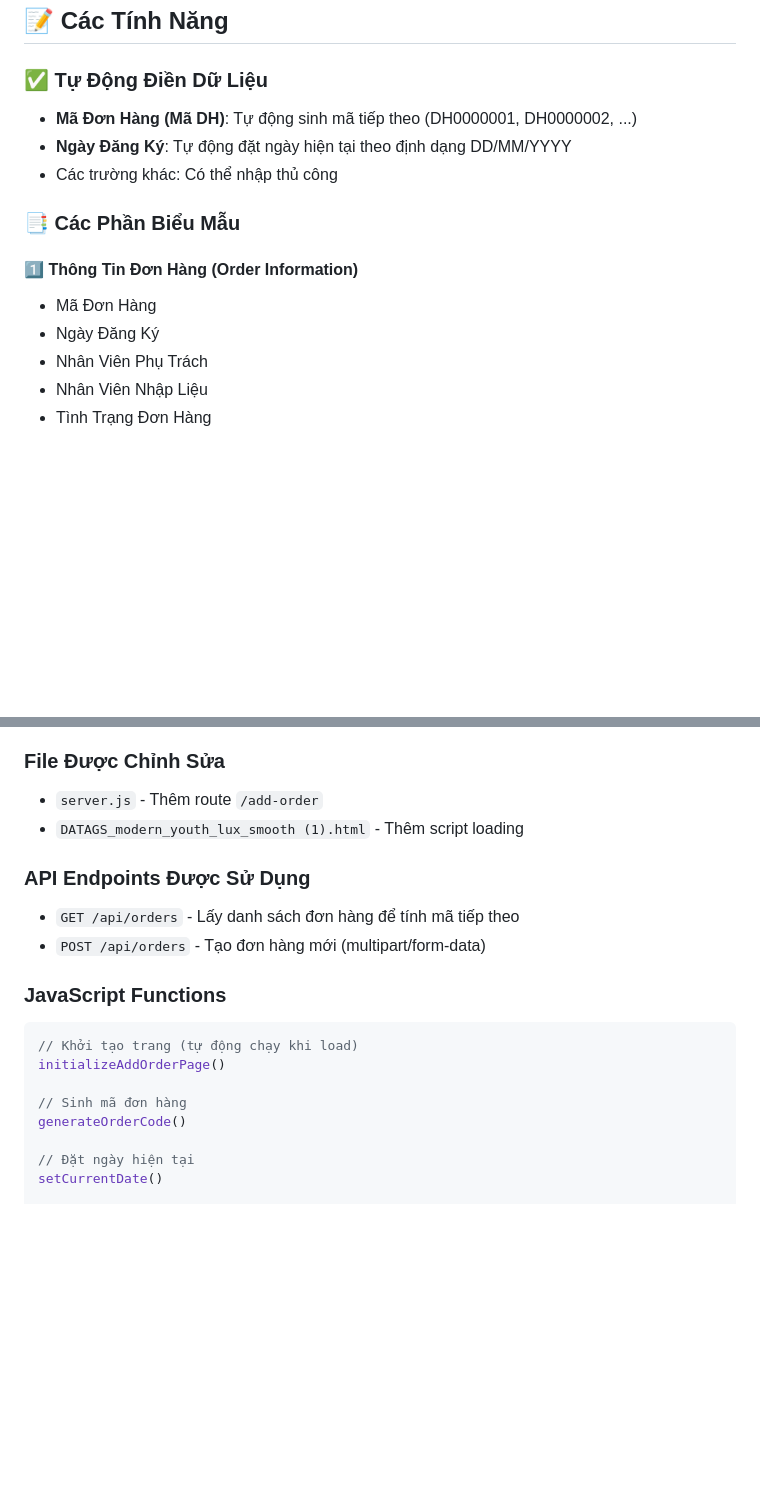
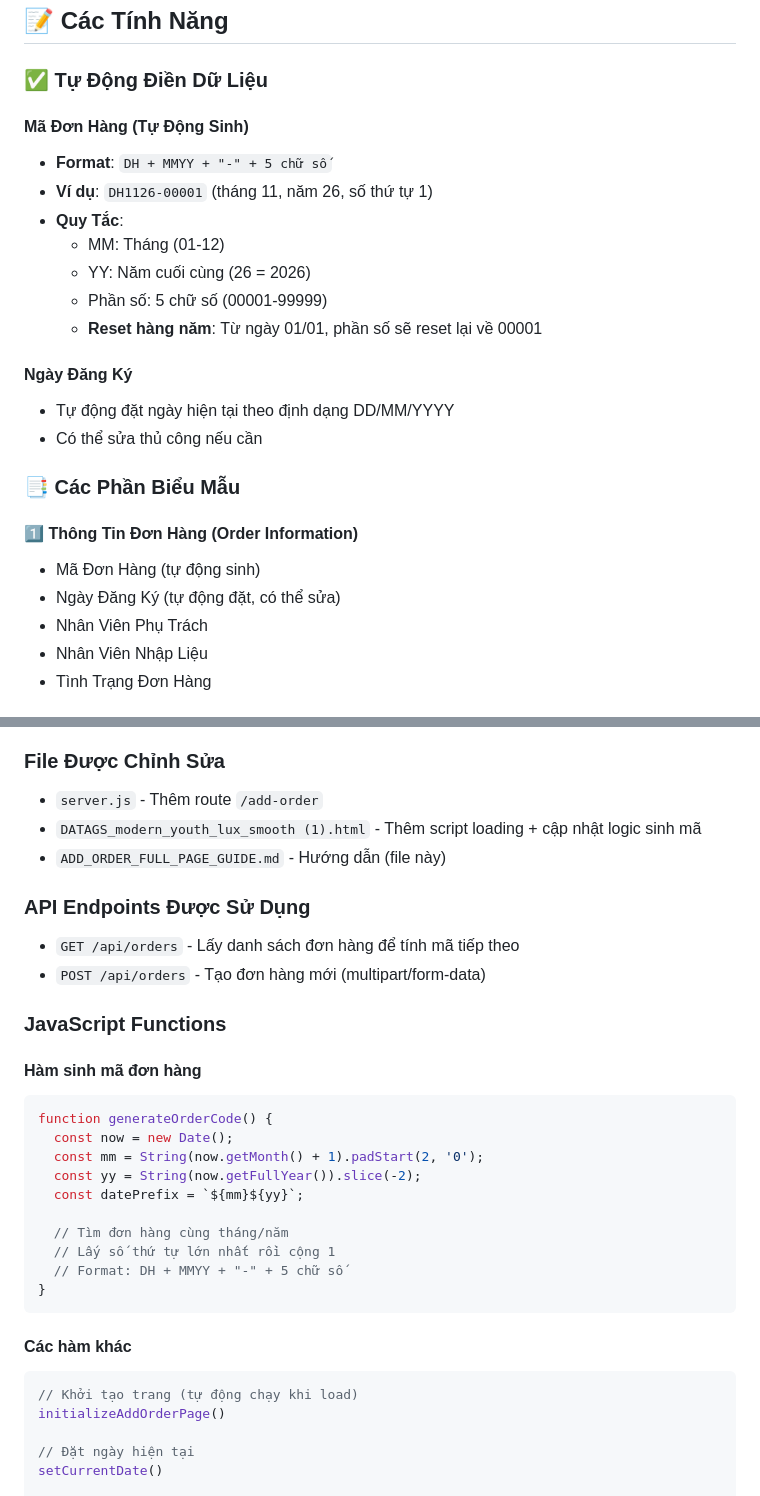
Before and after one commit to Hipham487189/GoldenSign.Erp, a Markdown page: ADD_ORDER_FULL_PAGE_GUIDE.md, 2 parts joined by grey strips. Drawn GitHub-style; blank space fills up the shorter version.

Commit message:
docs: Cập nhật hướng dẫn với format mã đơn hàng mới
- Cập nhật tài liệu với format mã mới: DH + MMYY + '-' + 5 chữ số
- Thêm ví dụ mã đơn hàng theo tháng/năm
- Thêm giải thích chi tiết về reset hàng năm
- Thêm bảng so sánh ví dụ mã

Co-authored-by: Copilot <223556219+Copilot@users.noreply.github.com>

````diff
--- a/ADD_ORDER_FULL_PAGE_GUIDE.md
+++ b/ADD_ORDER_FULL_PAGE_GUIDE.md
@@ -20,15 +20,25 @@ Tính năng "Thêm Đơn Hàng Mới" đã được nâng cấp từ modal dialo
 ## 📝 Các Tính Năng
 
 ### ✅ Tự Động Điền Dữ Liệu
-- **Mã Đơn Hàng (Mã DH)**: Tự động sinh mã tiếp theo (DH0000001, DH0000002, ...)
-- **Ngày Đăng Ký**: Tự động đặt ngày hiện tại theo định dạng DD/MM/YYYY
-- Các trường khác: Có thể nhập thủ công
+
+#### **Mã Đơn Hàng (Tự Động Sinh)**
+- **Format**: `DH + MMYY + "-" + 5 chữ số`
+- **Ví dụ**: `DH1126-00001` (tháng 11, năm 26, số thứ tự 1)
+- **Quy Tắc**:
+  - MM: Tháng (01-12)
+  - YY: Năm cuối cùng (26 = 2026)
+  - Phần số: 5 chữ số (00001-99999)
+  - **Reset hàng năm**: Từ ngày 01/01, phần số sẽ reset lại về 00001
+
+#### **Ngày Đăng Ký**
+- Tự động đặt ngày hiện tại theo định dạng DD/MM/YYYY
+- Có thể sửa thủ công nếu cần
 
 ### 📑 Các Phần Biểu Mẫu
 
 #### 1️⃣ **Thông Tin Đơn Hàng** (Order Information)
-- Mã Đơn Hàng
-- Ngày Đăng Ký
+- Mã Đơn Hàng (tự động sinh)
+- Ngày Đăng Ký (tự động đặt, có thể sửa)
 - Nhân Viên Phụ Trách
 - Nhân Viên Nhập Liệu
 - Tình Trạng Đơn Hàng
@@ -79,19 +89,33 @@ Tính năng "Thêm Đơn Hàng Mới" đã được nâng cấp từ modal dialo
 
 ### File Được Chỉnh Sửa
 - `server.js` - Thêm route `/add-order`
-- `DATAGS_modern_youth_lux_smooth (1).html` - Thêm script loading
+- `DATAGS_modern_youth_lux_smooth (1).html` - Thêm script loading + cập nhật logic sinh mã
+- `ADD_ORDER_FULL_PAGE_GUIDE.md` - Hướng dẫn (file này)
 
 ### API Endpoints Được Sử Dụng
 - `GET /api/orders` - Lấy danh sách đơn hàng để tính mã tiếp theo
 - `POST /api/orders` - Tạo đơn hàng mới (multipart/form-data)
 
 ### JavaScript Functions
+
+#### Hàm sinh mã đơn hàng
+```javascript
+function generateOrderCode() {
+  const now = new Date();
+  const mm = String(now.getMonth() + 1).padStart(2, '0');
+  const yy = String(now.getFullYear()).slice(-2);
+  const datePrefix = `${mm}${yy}`;
+
+  // Tìm đơn hàng cùng tháng/năm
+  // Lấy số thứ tự lớn nhất rồi cộng 1
+  // Format: DH + MMYY + "-" + 5 chữ số
+}
+```
+
+#### Các hàm khác
 ```javascript
 // Khởi tạo trang (tự động chạy khi load)
 initializeAddOrderPage()
-
-// Sinh mã đơn hàng
-generateOrderCode()
 
 // Đặt ngày hiện tại
 setCurrentDate()
````
Also changed, not shown: other parts of ADD_ORDER_FULL_PAGE_GUIDE.md (+16 -1 lines).
